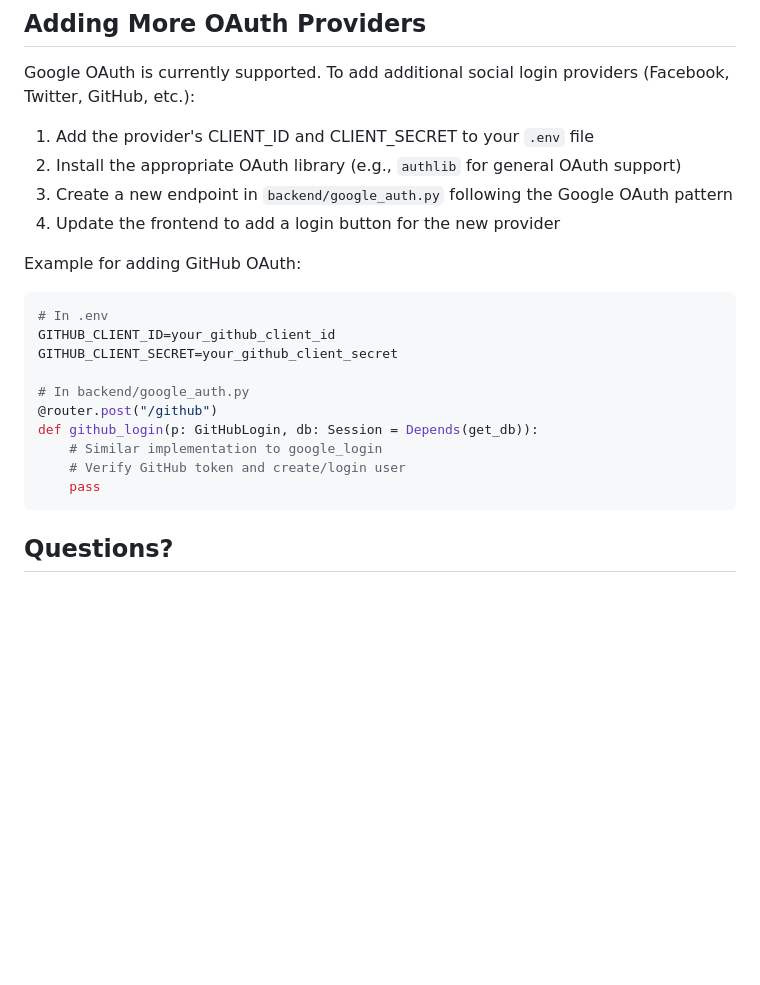
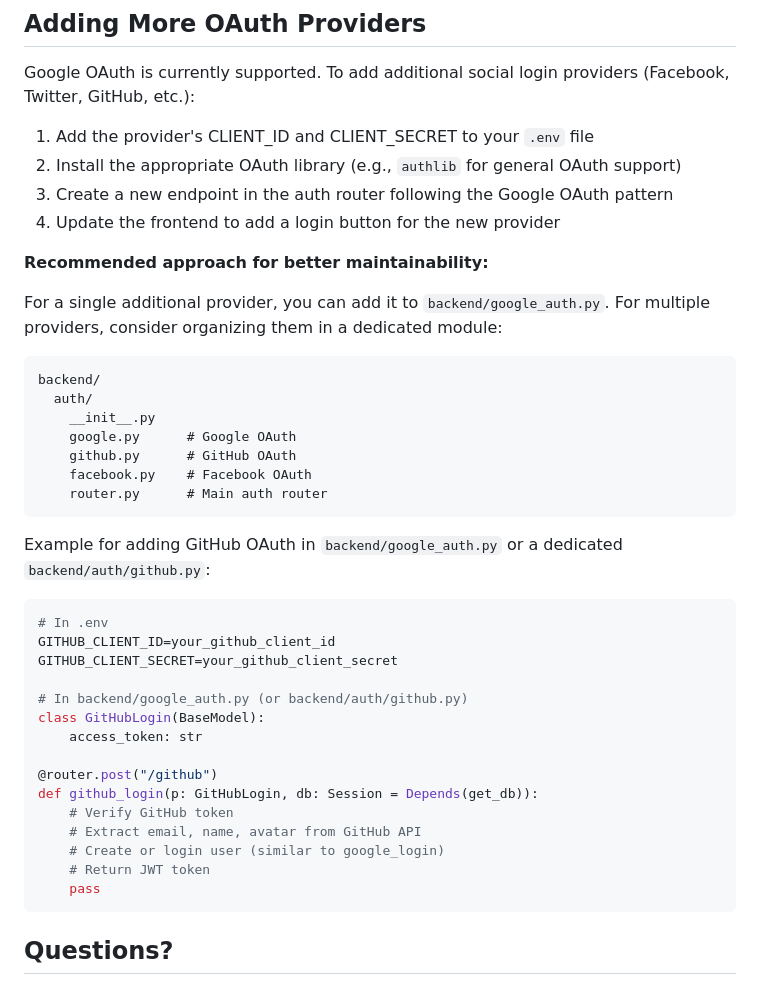
Before and after one commit to Tsoympet/G.F.P.S-Global-Football-Probability-System, a Markdown page: docs/MIGRATION_SUBSCRIPTION_TO_PAY_PER_USE.md, the part around the change. Rendered like a GitHub page; blank space fills up the shorter version.

Commit message:
Improve OAuth provider organization recommendation in migration guide
Co-authored-by: Tsoympet <194965140+Tsoympet@users.noreply.github.com>

````diff
--- a/docs/MIGRATION_SUBSCRIPTION_TO_PAY_PER_USE.md
+++ b/docs/MIGRATION_SUBSCRIPTION_TO_PAY_PER_USE.md
@@ -86,21 +86,40 @@ Google OAuth is currently supported. To add additional social login providers (F
 
 1. Add the provider's CLIENT_ID and CLIENT_SECRET to your `.env` file
 2. Install the appropriate OAuth library (e.g., `authlib` for general OAuth support)
-3. Create a new endpoint in `backend/google_auth.py` following the Google OAuth pattern
+3. Create a new endpoint in the auth router following the Google OAuth pattern
 4. Update the frontend to add a login button for the new provider
 
-Example for adding GitHub OAuth:
+**Recommended approach for better maintainability:**
+
+For a single additional provider, you can add it to `backend/google_auth.py`. For multiple providers, consider organizing them in a dedicated module:
+
+```
+backend/
+  auth/
+    __init__.py
+    google.py      # Google OAuth
+    github.py      # GitHub OAuth
+    facebook.py    # Facebook OAuth
+    router.py      # Main auth router
+```
+
+Example for adding GitHub OAuth in `backend/google_auth.py` or a dedicated `backend/auth/github.py`:
 
 ```python
 # In .env
 GITHUB_CLIENT_ID=your_github_client_id
 GITHUB_CLIENT_SECRET=your_github_client_secret
 
-# In backend/google_auth.py
+# In backend/google_auth.py (or backend/auth/github.py)
+class GitHubLogin(BaseModel):
+    access_token: str
+
 @router.post("/github")
 def github_login(p: GitHubLogin, db: Session = Depends(get_db)):
-    # Similar implementation to google_login
-    # Verify GitHub token and create/login user
+    # Verify GitHub token
+    # Extract email, name, avatar from GitHub API
+    # Create or login user (similar to google_login)
+    # Return JWT token
     pass
 ```
 
````
